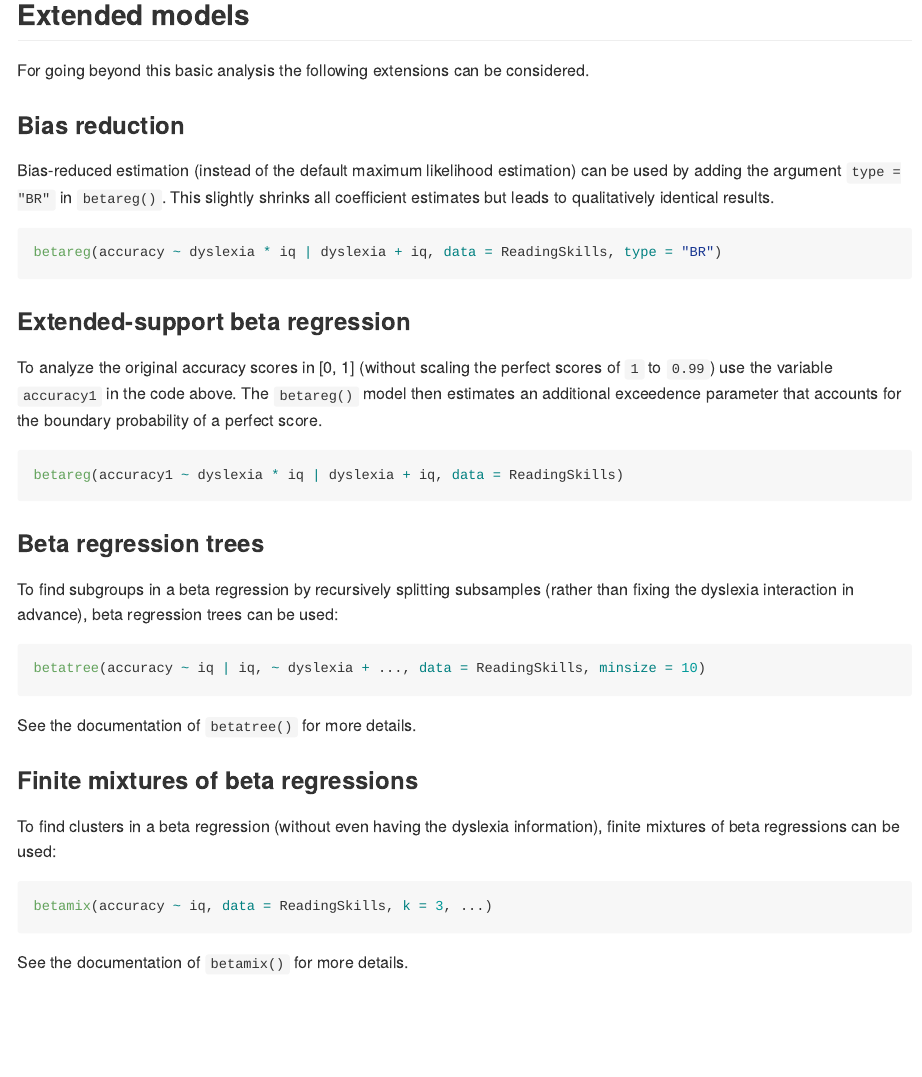
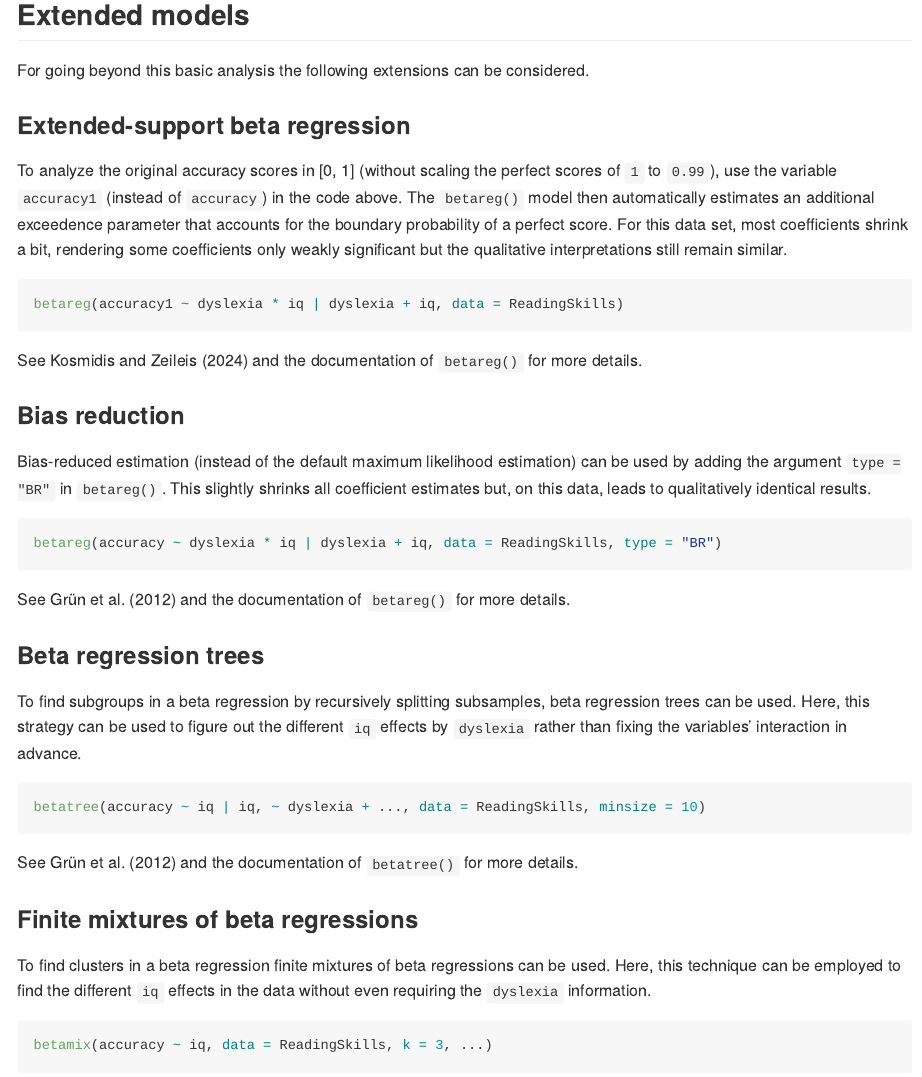
Before and after one commit to r-forge/betareg, a Quarto document (pkg/README.qmd): the page in a window 1100 px wide, from 2130 px down. The pictures show the output file pkg/README.md that the author committed with the source, drawn offline in the style of GitHub.

Commit message:
small touch-ups in docs
git-svn-id: svn://svn.r-forge.r-project.org/svnroot/betareg@347 edb9625f-4e0d-4859-8d74-9fd3b1da38cb

````diff
--- a/pkg/README.qmd
+++ b/pkg/README.qmd
@@ -101,49 +101,56 @@ legend("topleft", c("Control", "Dyslexic"), pch = pch, col = pal, bty = "n")
 For going beyond this basic analysis the following extensions can be considered.
 
 
+### Extended-support beta regression
+
+To analyze the original accuracy scores in [0, 1] (without scaling the perfect
+scores of `1` to `0.99`), use the variable `accuracy1` (instead of `accuracy`)
+in the code above. The `betareg()` model then automatically estimates an additional
+exceedence parameter that accounts for the boundary probability of a perfect score.
+For this data set, most coefficients shrink a bit, rendering some coefficients
+only weakly significant but the qualitative interpretations still remain similar.
+
+```{r, eval = FALSE}
+betareg(accuracy1 ~ dyslexia * iq | dyslexia + iq, data = ReadingSkills)
+```
+
+See Kosmidis and Zeileis (2024) and the documentation of `betareg()` for more details.
+
+
 ### Bias reduction
 
 Bias-reduced estimation (instead of the default maximum likelihood estimation) can
 be used by adding the argument `type = "BR"` in `betareg()`. This slightly
-shrinks all coefficient estimates but leads to qualitatively identical results.
+shrinks all coefficient estimates but, on this data, leads to qualitatively identical results.
 
 ```{r, eval = FALSE}
 betareg(accuracy ~ dyslexia * iq | dyslexia + iq, data = ReadingSkills, type = "BR")
 ```
 
-
-### Extended-support beta regression
-
-To analyze the original accuracy scores in [0, 1] (without scaling the perfect
-scores of `1` to `0.99`) use the variable `accuracy1`
-in the code above. The `betareg()` model then estimates an additional exceedence
-parameter that accounts for the boundary probability of a perfect score.
-
-```{r, eval = FALSE}
-betareg(accuracy1 ~ dyslexia * iq | dyslexia + iq, data = ReadingSkills)
-```
+See Grün et al. (2012) and the documentation of `betareg()` for more details.
 
 
 ### Beta regression trees
 
-To find subgroups in a beta regression by recursively splitting subsamples
-(rather than fixing the dyslexia interaction in advance), beta regression trees
-can be used:
+To find subgroups in a beta regression by recursively splitting subsamples, beta
+regression trees can be used. Here, this strategy can be used to figure out the different
+`iq` effects by `dyslexia` rather than fixing the variables' interaction in advance.
 
 ```{r, eval = FALSE}
 betatree(accuracy ~ iq | iq, ~ dyslexia + ..., data = ReadingSkills, minsize = 10)
 ```
 
-See the documentation of `betatree()` for more details.
+See Grün et al. (2012) and the documentation of `betatree()` for more details.
 
 
 ### Finite mixtures of beta regressions
 
-To find clusters in a beta regression (without even having the dyslexia information),
-finite mixtures of beta regressions can be used:
+To find clusters in a beta regression finite mixtures of beta regressions can be used.
+Here, this technique can be employed to find the different `iq` effects in the data
+without even requiring the `dyslexia` information.
 
 ```{r, eval = FALSE}
 betamix(accuracy ~ iq, data = ReadingSkills, k = 3, ...)
 ```
 
-See the documentation of `betamix()` for more details.
+See Grün et al. (2012) and the documentation of `betamix()` for more details.
````
Also changed, not shown: pkg/README.md, 13 other files.
